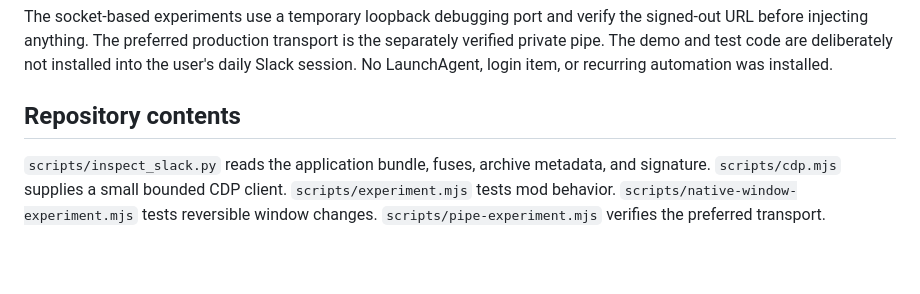
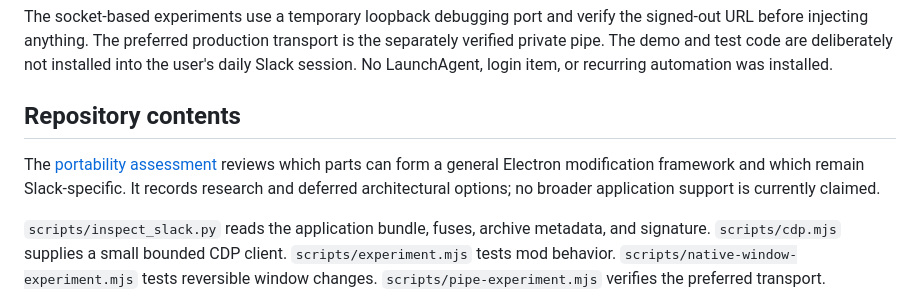
Before and after one commit to Sy14r/PimpMyElectron, a Markdown page: README.md, the part around the change. GitHub-like rendering; blank space fills up the shorter version.

Commit message:
Document framework portability assessment beyond Slack

```diff
--- a/README.md
+++ b/README.md
@@ -173,6 +173,11 @@ The socket-based experiments use a temporary loopback debugging port and verify
 
 ## Repository contents
 
+The [portability assessment](research/framework-portability.md) reviews which parts
+can form a general Electron modification framework and which remain Slack-specific.
+It records research and deferred architectural options; no broader application
+support is currently claimed.
+
 `scripts/inspect_slack.py` reads the application bundle, fuses, archive metadata, and signature. `scripts/cdp.mjs` supplies a small bounded CDP client. `scripts/experiment.mjs` tests mod behavior. `scripts/native-window-experiment.mjs` tests reversible window changes. `scripts/pipe-experiment.mjs` verifies the preferred transport. `mods/runtime.json` is the live versioned manifest; `src/mod-loader.mjs` implements capability checks, independent installation/removal and a compatibility ledger. Other files in `mods/` support the older synthetic experiments. The loader is not a sandbox for untrusted code or a guarantee of future Slack compatibility.
 
 `.lab/` contains disposable profiles, logs, temporary extracted application code, and the patched archive copy. It is ignored and should not be committed or shared. `evidence/` contains local experiment results and screenshots; these artifacts are also ignored. Only its explanatory README is tracked.
```
Also changed, not shown: research/framework-portability.md (added, +100 -0 lines).
